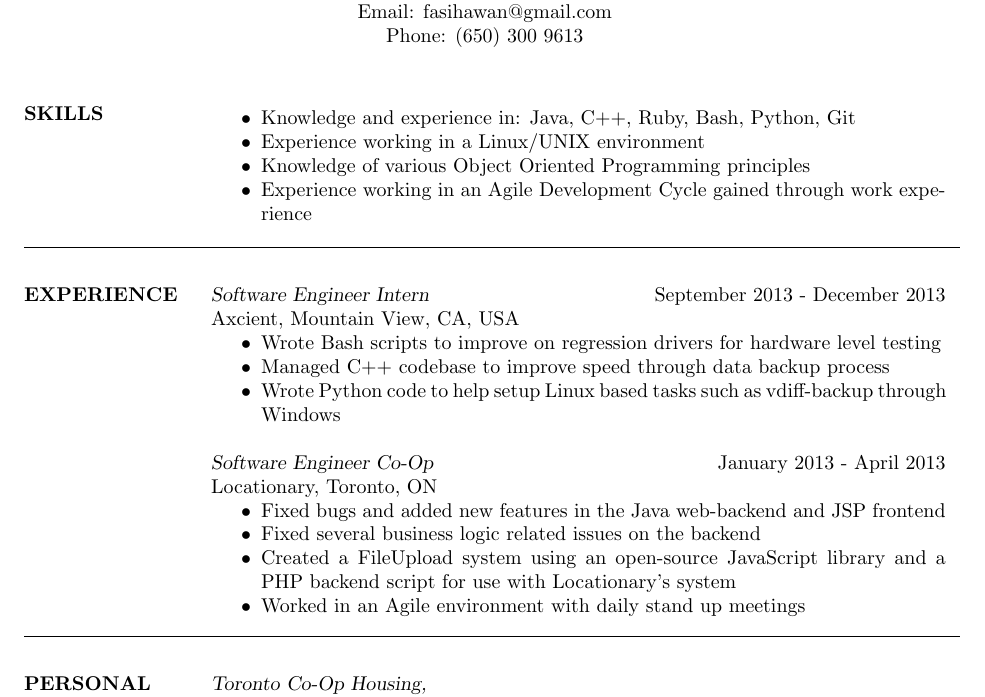
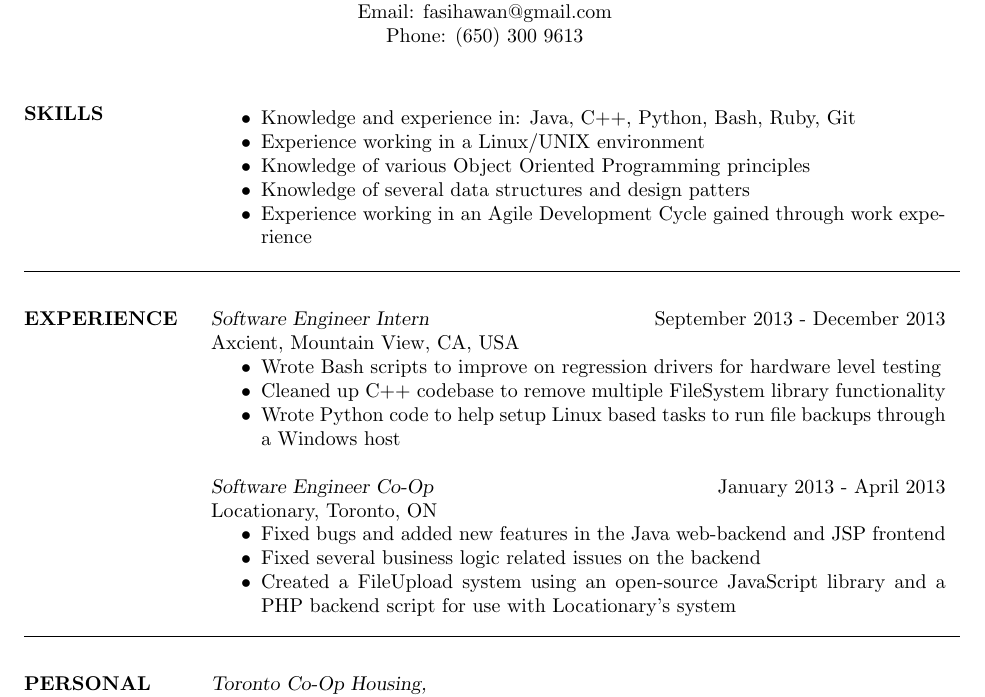
Before and after one commit to Ommy/LatexResume, a LaTeX CV (FasihAwan_3AResume.tex): part of the page, cut so that both start at the same text. The pictures show the PDF file FasihAwan_3AResume.pdf that the author committed with the source.

Commit message:
Added in new information, removed some redundant info
* Added in some info on the skills section
* Reworded some points in the work experience section

```diff
--- a/FasihAwan_3AResume.tex
+++ b/FasihAwan_3AResume.tex
@@ -22,9 +22,10 @@
 
 \section{SKILLS}
 	\begin{itemize}\itemsep -2pt
-		\item Knowledge and experience in: Java, C++, Ruby, Bash, Python, Git
+		\item Knowledge and experience in: Java, C++, Python, Bash, Ruby, Git
 		\item Experience working in a Linux/UNIX environment
 		\item Knowledge of various Object Oriented Programming principles
+		\item Knowledge of several data structures and design patters
 		\item Experience working in an Agile Development Cycle gained through work experience
 \end{itemize}
 
@@ -36,8 +37,8 @@
 				Axcient, Mountain View, CA, USA
                  \begin{itemize}  \itemsep -2pt %reduce space between items
                  \item Wrote Bash scripts to improve on regression drivers for hardware level testing
-                 \item Managed C++ codebase to improve speed through data backup process
-                 \item Wrote Python code to help setup Linux based tasks such as vdiff-backup through Windows
+                 \item Cleaned up C++ codebase to remove multiple FileSystem library functionality
+                 \item Wrote Python code to help setup Linux based tasks to run file backups through a Windows host
                  \end{itemize}
 				{\sl Software Engineer Co-Op} \hfill January 2013 - April 2013 \\
 				Locationary, Toronto, ON
@@ -45,7 +46,6 @@
                  \item Fixed bugs and added new features in the Java web-backend and JSP frontend
                  \item Fixed several business logic related issues on the backend
                 \item Created a FileUpload system using an open-source JavaScript library and a PHP backend script for use with Locationary's system
-                \item Worked in an Agile environment with daily stand up meetings
                 \end{itemize}
 
 
```
Also changed, not shown: FasihAwan_3AResume.pdf.
